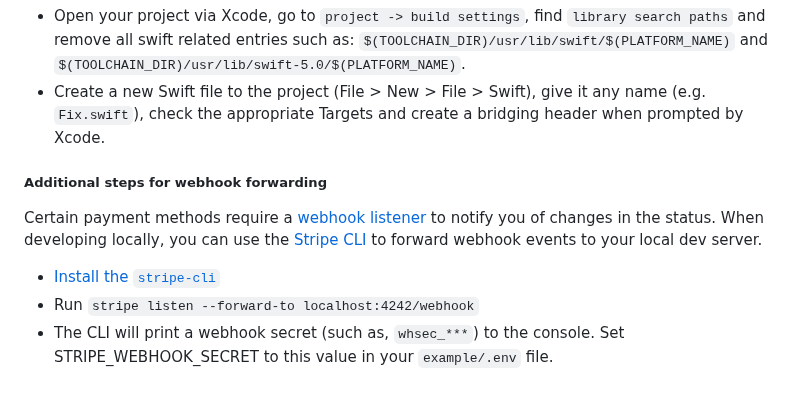
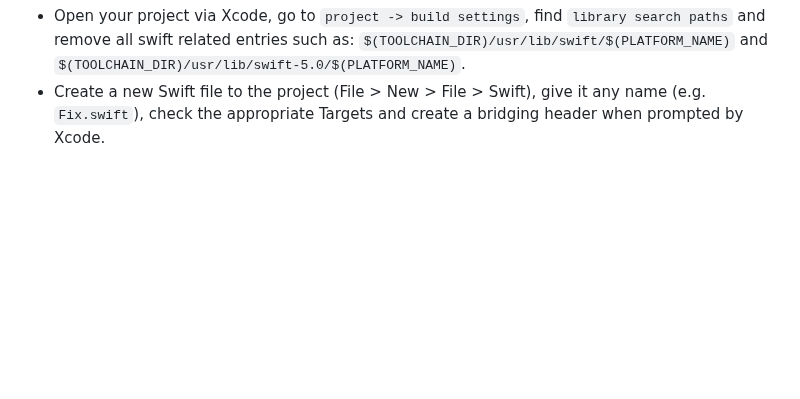
Before and after one commit to Udaykir02/GDP_Group-3, a Markdown page: Payments.md, the part around the change. GitHub-like rendering; blank space fills up the shorter version.

Commit message:
Small Correction

```diff
--- a/Payments.md
+++ b/Payments.md
@@ -257,10 +257,3 @@ Follow these steps to resolve this:
 - Open your project via Xcode, go to `project -> build settings`, find `library search paths` and remove all swift related entries such as:
   `$(TOOLCHAIN_DIR)/usr/lib/swift/$(PLATFORM_NAME)` and `$(TOOLCHAIN_DIR)/usr/lib/swift-5.0/$(PLATFORM_NAME)`.
 - Create a new Swift file to the project (File > New > File > Swift), give it any name (e.g. `Fix.swift`), check the appropriate Targets and create a bridging header when prompted by Xcode.
-
-##### Additional steps for webhook forwarding
-
-Certain payment methods require a [webhook listener](https://stripe.com/docs/payments/payment-intents/verifying-status#webhooks) to notify you of changes in the status. When developing locally, you can use the [Stripe CLI](https://stripe.com/docs/stripe-cli) to forward webhook events to your local dev server.
-- [Install the `stripe-cli`](https://stripe.com/docs/stripe-cli#install)
-- Run `stripe listen --forward-to localhost:4242/webhook`
-- The CLI will print a webhook secret (such as, `whsec_***`) to the console. Set STRIPE_WEBHOOK_SECRET to this value in your `example/.env` file.
```
